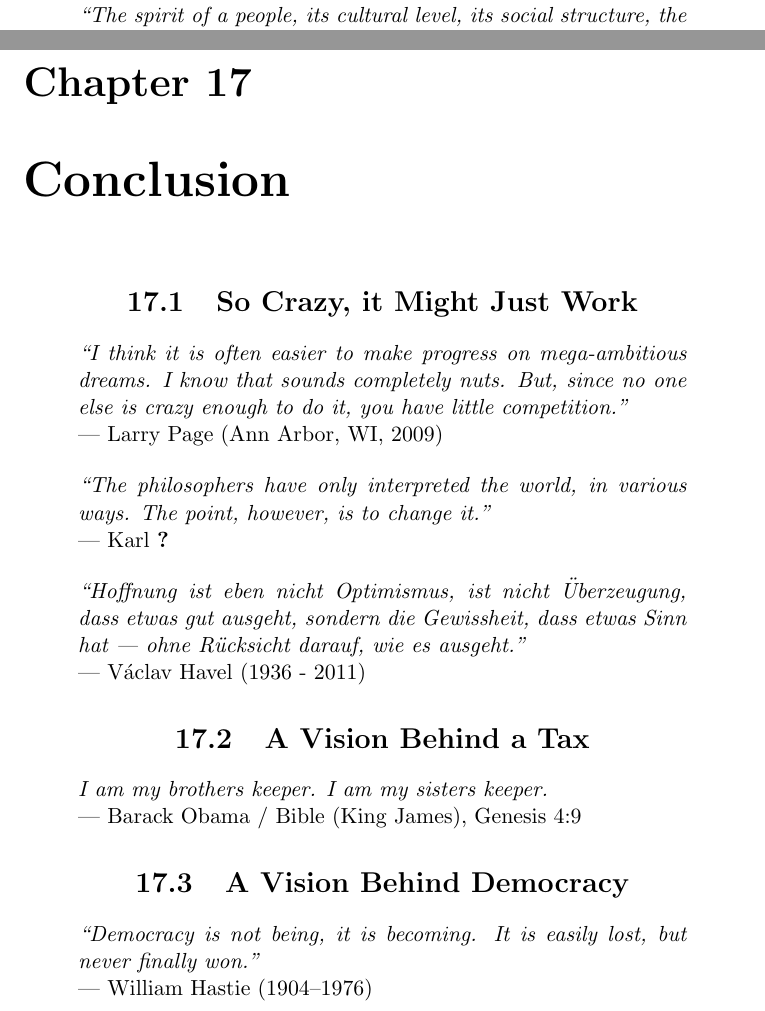
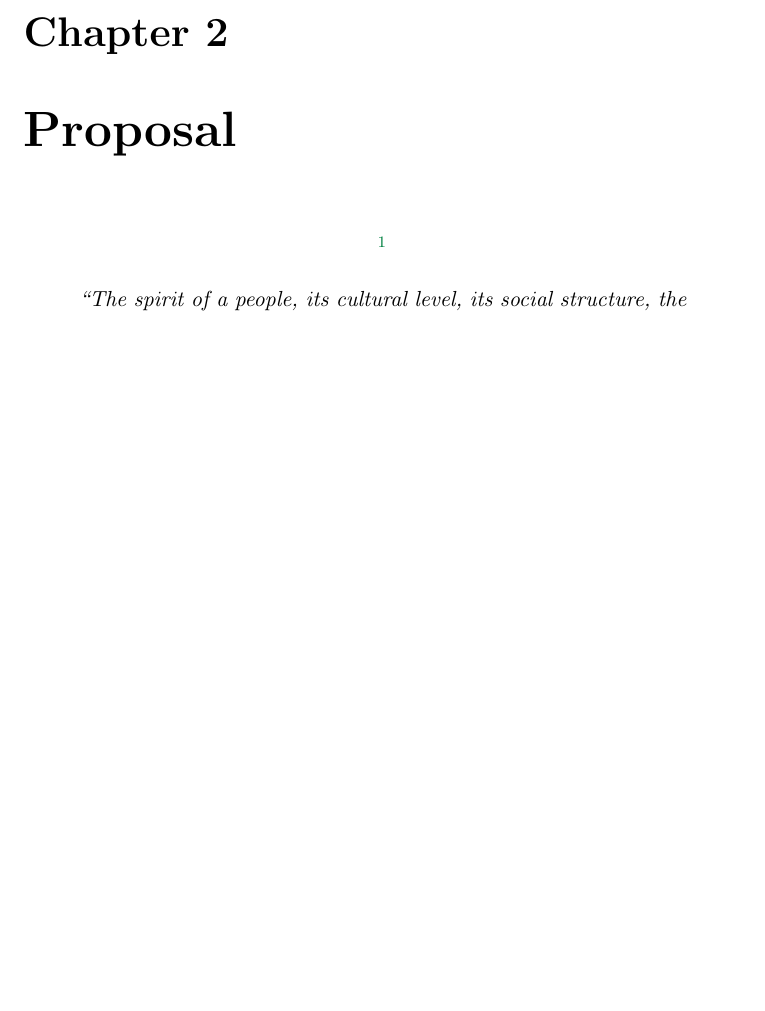
Before and after one commit to maxheld83/schumpermas, a LaTeX thesis (tax-democracy-held.tex, which reads tex/proposal-phd.tex): two parts of pages 25 and 396 of 400 before the commit and part of page 25 of 400 after it, the two joined at a grey line, cut at the place of the change, the shorter picture padded with empty space. Compiled offline with pdfLaTeX.

Commit message:
back to book from article

```diff
--- a/tex/proposal-phd.tex
+++ b/tex/proposal-phd.tex
@@ -1,8 +1,8 @@
 %!TEX root=../thesis.tex
 
-%\chapter[Proposal]{Proposal} \label{chap:proposal-phd}
-%\footnote{The structure follows \citeauthor{Schmitter2002}'s suggestions for a good PhD proposal \citeyearpar{Schmitter2002}.
- %   }
+\chapter[Proposal]{Proposal} \label{chap:proposal-phd}
+\footnote{The structure follows \citeauthor{Schmitter2002}'s suggestions for a good PhD proposal \citeyearpar{Schmitter2002}.
+    }
 
 \begin{quote}
     \emph{``The spirit of a people, its cultural level, its social structure, the deeds its polity may prepare --- all this and more is written in its fiscal history, stripped of all phrases.
```
Also changed, not shown: tax-democracy-held.tex (+3 -3 lines).
